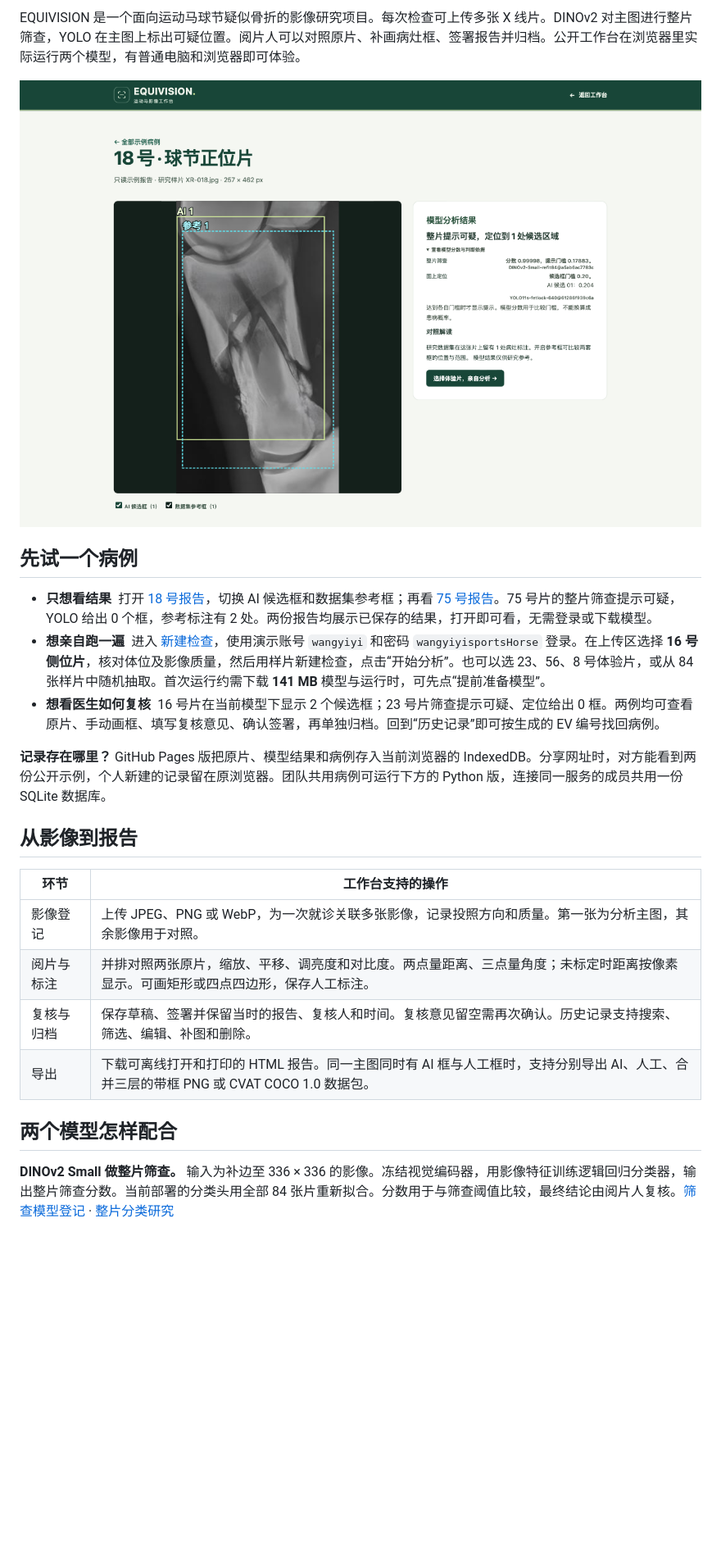
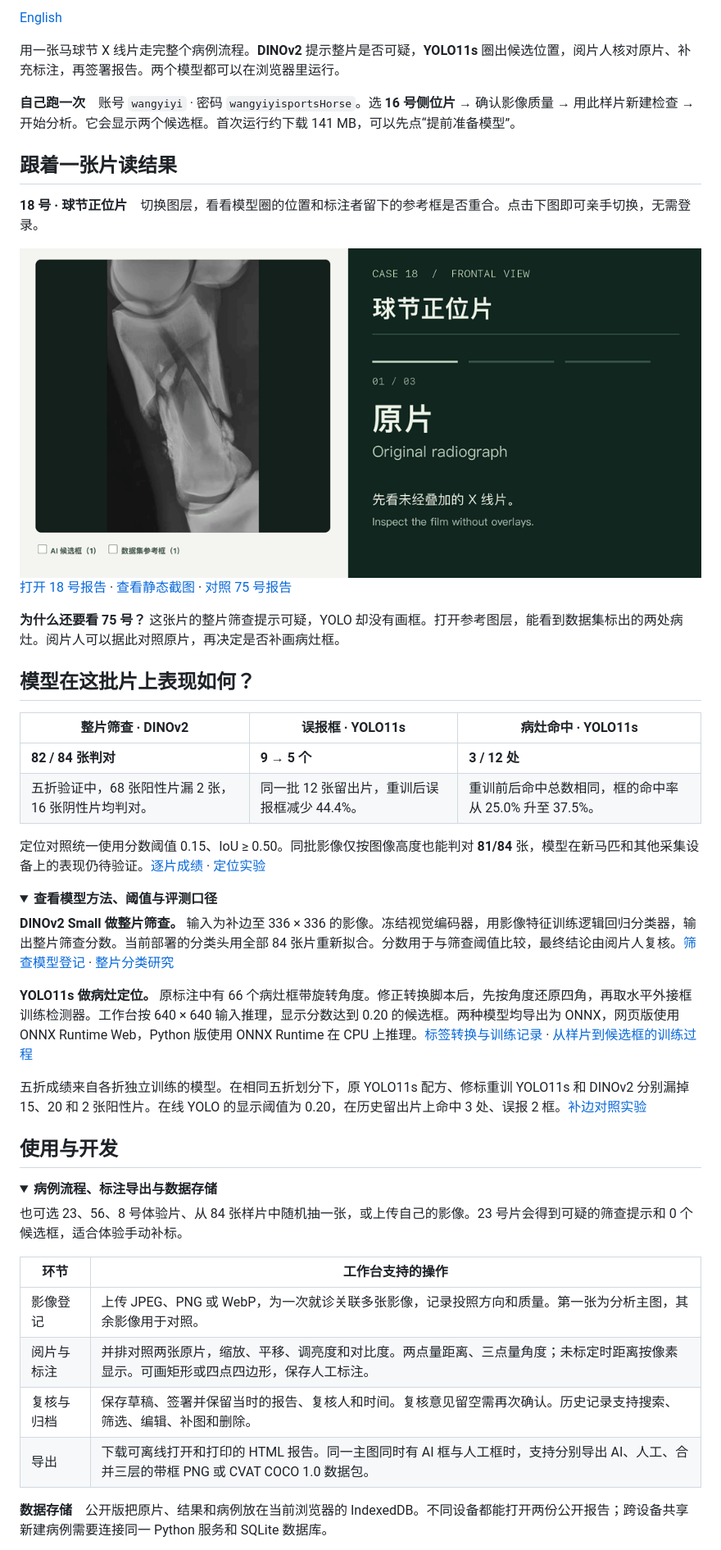
Before and after one commit to elfaw775/sport-model, a Markdown page: README.md, the part around one of its changes. Shown at 82% size. Drawn GitHub-style; pictures changed too: docs/images/case-18-layers.gif (added); folded sections open; blank space fills up the shorter version.

```diff
--- a/README.md
+++ b/README.md
@@ -4,17 +4,51 @@
 
-EQUIVISION 是一个面向运动马球节疑似骨折的影像研究项目。每次检查可上传多张 X 线片。DINOv2 对主图进行整片筛查，YOLO 在主图上标出可疑位置。阅片人可以对照原片、补画病灶框、签署报告并归档。公开工作台在浏览器里实际运行两个模型，有普通电脑和浏览器即可体验。
+[English](README.en.md)
 
-[![18 号正位片的公开示例报告，左侧可查看原片和 AI 候选框，右侧显示筛查与定位结果。](docs/images/case-report-18.png)](https://elfaw775.github.io/sport-model/static/examples.html#18)
+用一张马球节 X 线片走完整个病例流程。**DINOv2** 提示整片是否可疑，**YOLO11s** 圈出候选位置，阅片人核对原片、补充标注，再签署报告。两个模型都可以在浏览器里运行。
 
-## 先试一个病例
+**自己跑一次**　账号 `wangyiyi` · 密码 `wangyiyisportsHorse`。选 **16 号侧位片** → 确认影像质量 → 用此样片新建检查 → 开始分析。它会显示两个候选框。首次运行约下载 141 MB，可以先点“提前准备模型”。
 
-- **只想看结果** 打开 [18 号报告](https://elfaw775.github.io/sport-model/static/examples.html#18)，切换 AI 候选框和数据集参考框；再看 [75 号报告](https://elfaw775.github.io/sport-model/static/examples.html#75)。75 号片的整片筛查提示可疑，YOLO 给出 0 个框，参考标注有 2 处。两份报告均展示已保存的结果，打开即可看，无需登录或下载模型。
-- **想亲自跑一遍** 进入 [新建检查](https://elfaw775.github.io/sport-model/#new)，使用演示账号 `wangyiyi` 和密码 `wangyiyisportsHorse` 登录。在上传区选择 **16 号侧位片**，核对体位及影像质量，然后用样片新建检查，点击“开始分析”。也可以选 23、56、8 号体验片，或从 84 张样片中随机抽取。首次运行约需下载 **141 MB** 模型与运行时，可先点“提前准备模型”。
-- **想看医生如何复核** 16 号片在当前模型下显示 2 个候选框；23 号片筛查提示可疑、定位给出 0 框。两例均可查看原片、手动画框、填写复核意见、确认签署，再单独归档。回到“历史记录”即可按生成的 EV 编号找回病例。
+## 跟着一张片读结果
 
-**记录存在哪里？** GitHub Pages 版把原片、模型结果和病例存入当前浏览器的 IndexedDB。分享网址时，对方能看到两份公开示例，个人新建的记录留在原浏览器。团队共用病例可运行下方的 Python 版，连接同一服务的成员共用一份 SQLite 数据库。
+**18 号 · 球节正位片**　切换图层，看看模型圈的位置和标注者留下的参考框是否重合。点击下图即可亲手切换，无需登录。
 
-## 从影像到报告
+<a href="https://elfaw775.github.io/sport-model/static/examples.html#18">
+  <picture>
+    <source media="(prefers-reduced-motion: reduce)" srcset="docs/images/case-report-18.png">
+    <img src="docs/images/case-18-layers.gif" alt="18 号正位 X 线片的图层演示：原片、AI 候选框和数据集参考框。" width="100%">
+  </picture>
+</a>
+
+[打开 18 号报告](https://elfaw775.github.io/sport-model/static/examples.html#18) · [查看静态截图](docs/images/case-report-18.png) · [对照 75 号报告](https://elfaw775.github.io/sport-model/static/examples.html#75)
+
+**为什么还要看 75 号？** 这张片的整片筛查提示可疑，YOLO 却没有画框。打开参考图层，能看到数据集标出的两处病灶。阅片人可以据此对照原片，再决定是否补画病灶框。
+
+## 模型在这批片上表现如何？
+
+| 整片筛查 · DINOv2 | 误报框 · YOLO11s | 病灶命中 · YOLO11s |
+| --- | --- | --- |
+| **82 / 84 张判对** | **9 → 5 个** | **3 / 12 处** |
+| 五折验证中，68 张阳性片漏 2 张，16 张阴性片均判对。 | 同一批 12 张留出片，重训后误报框减少 44.4%。 | 重训前后命中总数相同，框的命中率从 25.0% 升至 37.5%。 |
+
+定位对照统一使用分数阈值 0.15、IoU ≥ 0.50。同批影像仅按图像高度也能判对 **81/84** 张，模型在新马匹和其他采集设备上的表现仍待验证。[逐片成绩](image-study/published/cv84/three-model-oof.csv) · [定位实验](training/results/comparison-2026-11-18/README.md)
+
+<details>
+<summary><strong>查看模型方法、阈值与评测口径</strong></summary>
+
+**DINOv2 Small 做整片筛查。** 输入为补边至 336 × 336 的影像。冻结视觉编码器，用影像特征训练逻辑回归分类器，输出整片筛查分数。当前部署的分类头用全部 84 张片重新拟合。分数用于与筛查阈值比较，最终结论由阅片人复核。[筛查模型登记](backend/models/dinov2-fetlock-84.json) · [整片分类研究](image-study/README.zh-CN.md)
+
+**YOLO11s 做病灶定位。** 原标注中有 66 个病灶框带旋转角度。修正转换脚本后，先按角度还原四角，再取水平外接框训练检测器。工作台按 640 × 640 输入推理，显示分数达到 0.20 的候选框。两种模型均导出为 ONNX，网页版使用 ONNX Runtime Web，Python 版使用 ONNX Runtime 在 CPU 上推理。[标签转换与训练记录](training/README.md) · [从样片到候选框的训练过程](training/results/yolo-family-2026-11-19/README.md)
+
+五折成绩来自各折独立训练的模型。在相同五折划分下，原 YOLO11s 配方、修标重训 YOLO11s 和 DINOv2 分别漏掉 15、20 和 2 张阳性片。在线 YOLO 的显示阈值为 0.20，在历史留出片上命中 3 处、误报 2 框。[补边对照实验](image-study/published/cv84/canvas-round2/README.md)
+
+</details>
+
+## 使用与开发
+
+<details>
+<summary><strong>病例流程、标注导出与数据存储</strong></summary>
+
+也可选 23、56、8 号体验片、从 84 张样片中随机抽一张，或上传自己的影像。23 号片会得到可疑的筛查提示和 0 个候选框，适合体验手动补标。
 
 | 环节 | 工作台支持的操作 |
 | --- | --- |
@@ -23,7 +57,7 @@ EQUIVISION 是一个面向运动马球节疑似骨折的影像研究项目。每
 | 复核与归档 | 保存草稿、签署并保留当时的报告、复核人和时间。复核意见留空需再次确认。历史记录支持搜索、筛选、编辑、补图和删除。 |
 | 导出 | 下载可离线打开和打印的 HTML 报告。同一主图同时有 AI 框与人工框时，支持分别导出 AI、人工、合并三层的带框 PNG 或 CVAT COCO 1.0 数据包。 |
 
-## 两个模型怎样配合
+**数据存储**　公开版把原片、结果和病例放在当前浏览器的 IndexedDB。不同设备都能打开两份公开报告；跨设备共享新建病例需要连接同一 Python 服务和 SQLite 数据库。
 
-**DINOv2 Small 做整片筛查。** 输入为补边至 336 × 336 的影像。冻结视觉编码器，用影像特征训练逻辑回归分类器，输出整片筛查分数。当前部署的分类头用全部 84 张片重新拟合。分数用于与筛查阈值比较，最终结论由阅片人复核。[筛查模型登记](backend/models/dinov2-fetlock-84.json) · [整片分类研究](image-study/README.zh-CN.md)
+</details>
 
```
Also changed, not shown: other parts of README.md (+12 -17 lines), README.en.md (+59 -23 lines), docs/images/equivision-cover.png (added), 2 other files.
